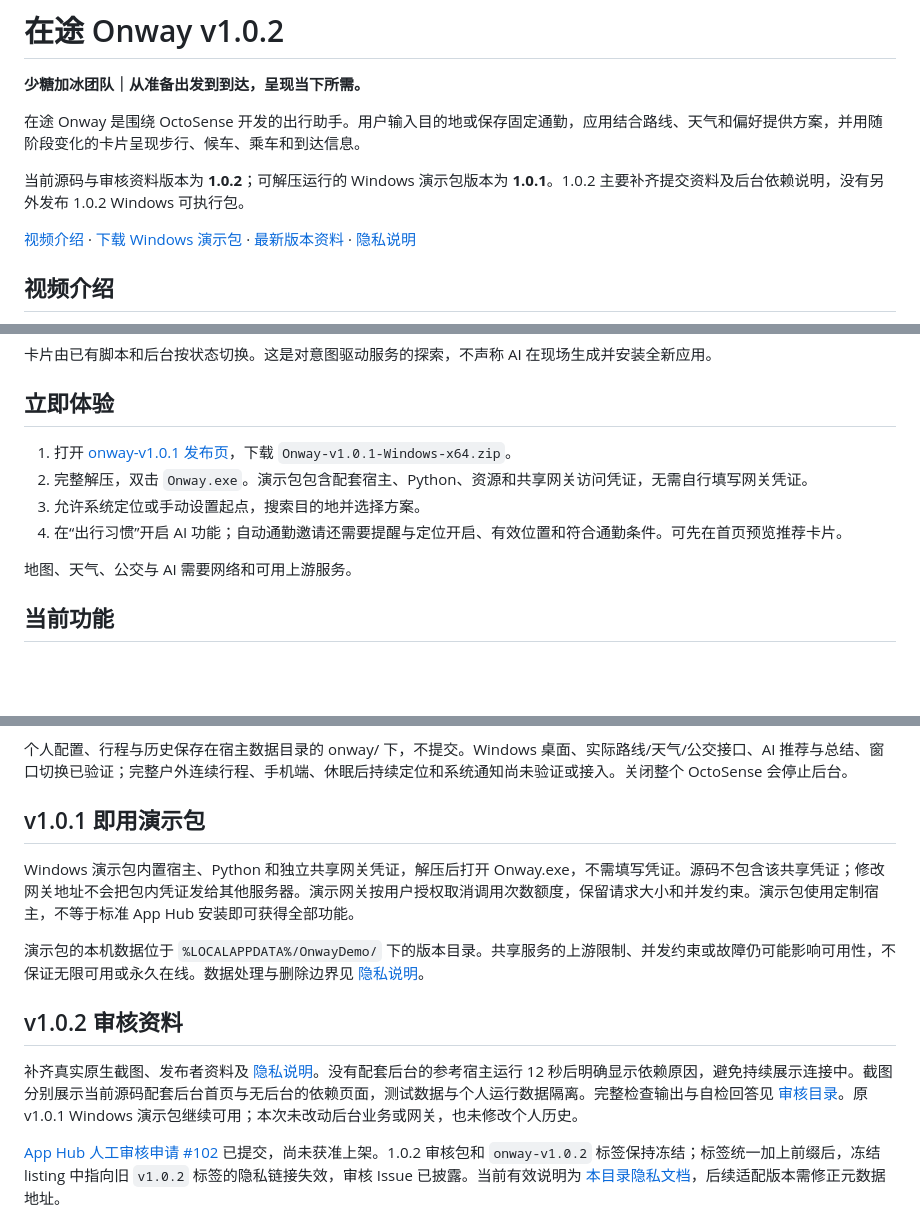
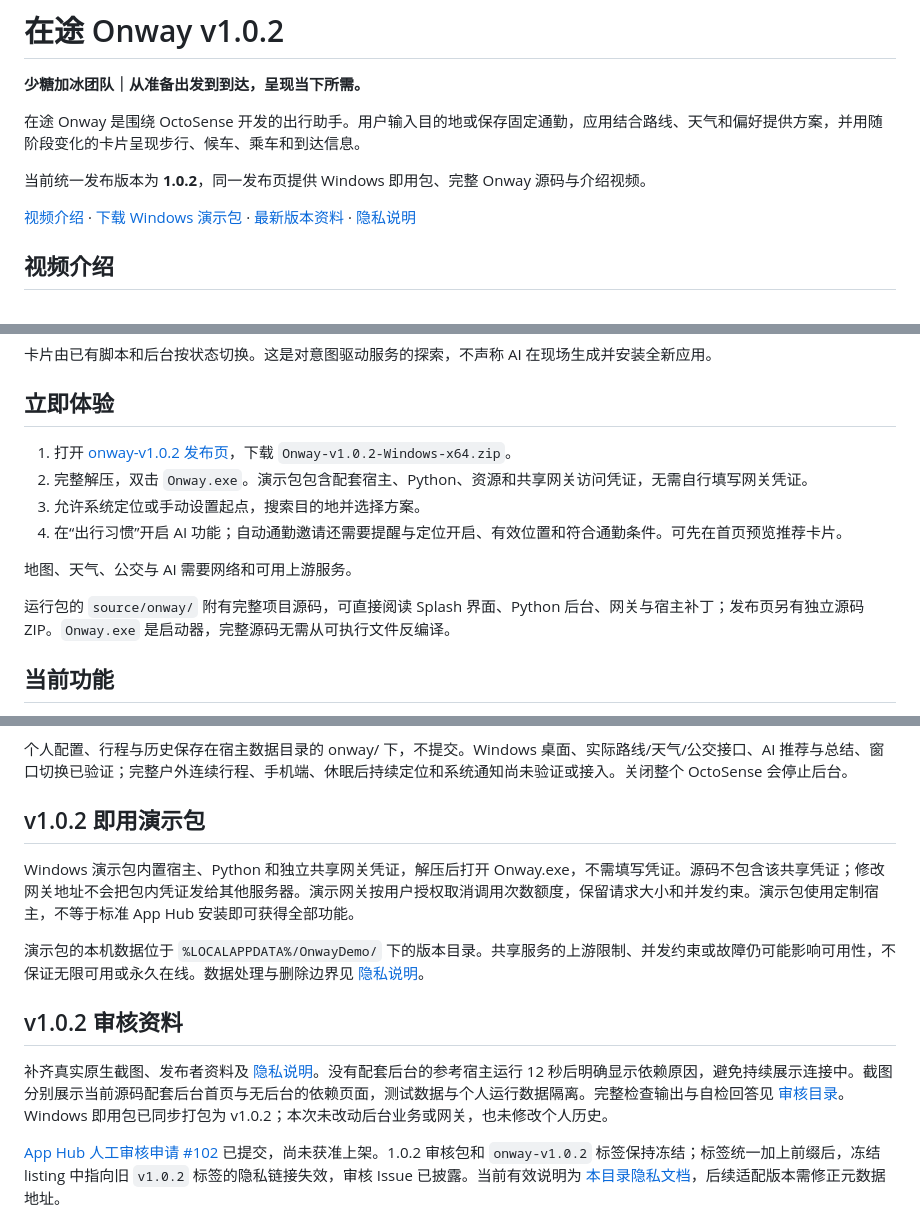
Before and after one commit to buqizixv/shaotangjiabing, a Markdown page: onway/README.md, 3 parts joined by grey strips. Drawn GitHub-style; blank space fills up the shorter version.

Commit message:
Unify Onway v1.0.2 runnable package, source and demo video

```diff
--- a/onway/README.md
+++ b/onway/README.md
@@ -4,5 +4,5 @@
 
 在途 Onway 是围绕 OctoSense 开发的出行助手。用户输入目的地或保存固定通勤，应用结合路线、天气和偏好提供方案，并用随阶段变化的卡片呈现步行、候车、乘车和到达信息。
 
-当前源码与审核资料版本为 **1.0.2**；可解压运行的 Windows 演示包版本为 **1.0.1**。1.0.2 主要补齐提交资料及后台依赖说明，没有另外发布 1.0.2 Windows 可执行包。
+当前统一发布版本为 **1.0.2**，同一发布页提供 Windows 即用包、完整 Onway 源码与介绍视频。
 
@@ -27,12 +27,14 @@
 
 ## 立即体验
 
-1. 打开 [onway-v1.0.1 发布页](https://github.com/buqizixv/shaotangjiabing/releases/tag/onway-v1.0.1)，下载 `Onway-v1.0.1-Windows-x64.zip`。
+1. 打开 [onway-v1.0.2 发布页](https://github.com/buqizixv/shaotangjiabing/releases/tag/onway-v1.0.2)，下载 `Onway-v1.0.2-Windows-x64.zip`。
 2. 完整解压，双击 `Onway.exe`。演示包包含配套宿主、Python、资源和共享网关访问凭证，无需自行填写网关凭证。
 3. 允许系统定位或手动设置起点，搜索目的地并选择方案。
 4. 在“出行习惯”开启 AI 功能；自动通勤邀请还需要提醒与定位开启、有效位置和符合通勤条件。可先在首页预览推荐卡片。
 
 地图、天气、公交与 AI 需要网络和可用上游服务。
+
+运行包的 `source/onway/` 附有完整项目源码，可直接阅读 Splash 界面、Python 后台、网关与宿主补丁；发布页另有独立源码 ZIP。`Onway.exe` 是启动器，完整源码无需从可执行文件反编译。
 
 ## 当前功能
 
@@ -73,7 +75,7 @@ MiniMax 和地图密钥只放服务器；独立部署见 [gateway/README.md](gat
 
 个人配置、行程与历史保存在宿主数据目录的 onway/ 下，不提交。Windows 桌面、实际路线/天气/公交接口、AI 推荐与总结、窗口切换已验证；完整户外连续行程、手机端、休眠后持续定位和系统通知尚未验证或接入。关闭整个 OctoSense 会停止后台。
 
-## v1.0.1 即用演示包
+## v1.0.2 即用演示包
 
 Windows 演示包内置宿主、Python 和独立共享网关凭证，解压后打开 Onway.exe，不需填写凭证。源码不包含该共享凭证；修改网关地址不会把包内凭证发给其他服务器。演示网关按用户授权取消调用次数额度，保留请求大小和并发约束。演示包使用定制宿主，不等于标准 App Hub 安装即可获得全部功能。
 
@@ -81,7 +83,7 @@ Windows 演示包内置宿主、Python 和独立共享网关凭证，解压后
 
 ## v1.0.2 审核资料
 
-补齐真实原生截图、发布者资料及 [隐私说明](PRIVACY.md)。没有配套后台的参考宿主运行 12 秒后明确显示依赖原因，避免持续展示连接中。截图分别展示当前源码配套后台首页与无后台的依赖页面，测试数据与个人运行数据隔离。完整检查输出与自检回答见 [审核目录](docs/apphub-review/)。原 v1.0.1 Windows 演示包继续可用；本次未改动后台业务或网关，也未修改个人历史。
+补齐真实原生截图、发布者资料及 [隐私说明](PRIVACY.md)。没有配套后台的参考宿主运行 12 秒后明确显示依赖原因，避免持续展示连接中。截图分别展示当前源码配套后台首页与无后台的依赖页面，测试数据与个人运行数据隔离。完整检查输出与自检回答见 [审核目录](docs/apphub-review/)。Windows 即用包已同步打包为 v1.0.2；本次未改动后台业务或网关，也未修改个人历史。
 
 [App Hub 人工审核申请 #102](https://github.com/OctoSense-org/OctoSense-App-Hub/issues/102) 已提交，尚未获准上架。1.0.2 审核包和 `onway-v1.0.2` 标签保持冻结；标签统一加上前缀后，冻结 listing 中指向旧 `v1.0.2` 标签的隐私链接失效，审核 Issue 已披露。当前有效说明为 [本目录隐私文档](PRIVACY.md)，后续适配版本需修正元数据地址。
 
```
Also changed, not shown: other parts of onway/README.md (+1 -1 lines), README.md (+3 -3 lines).
